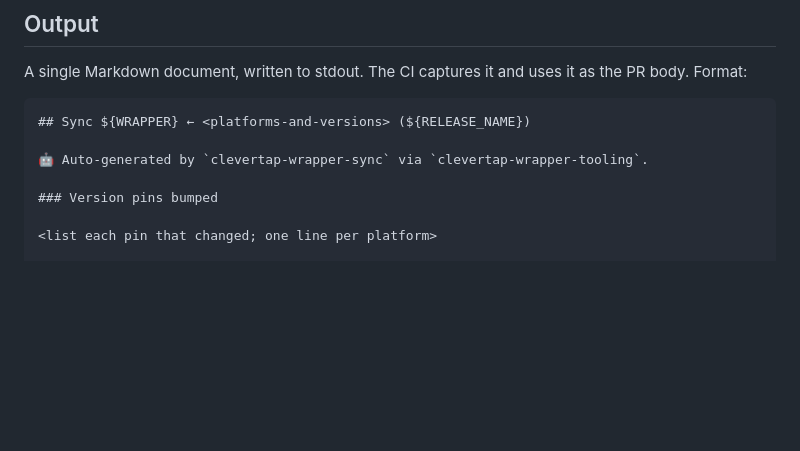
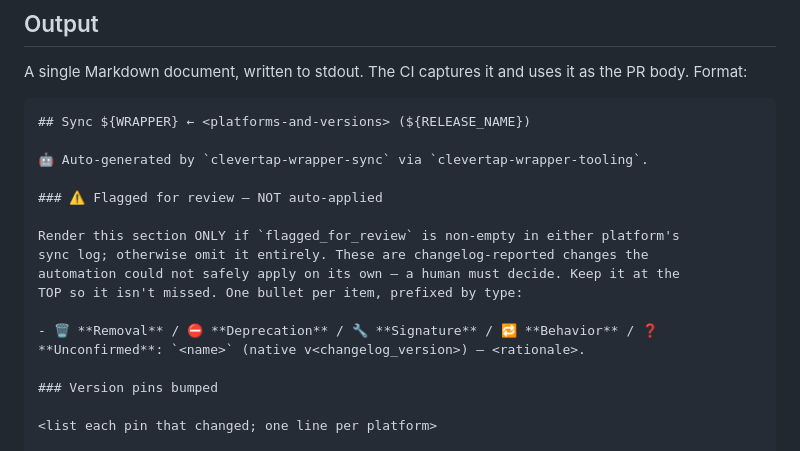
Before and after one commit to CleverTap/clevertap-wrapper-tooling, a Markdown page: prompts/pr-description.md, the part around the change. GitHub-like rendering; blank space fills up the shorter version.

```diff
--- a/prompts/pr-description.md
+++ b/prompts/pr-description.md
@@ -18,6 +18,15 @@ A single Markdown document, written to stdout. The CI captures it and uses it as
 ## Sync ${WRAPPER} ← <platforms-and-versions> (${RELEASE_NAME})
 
 🤖 Auto-generated by `clevertap-wrapper-sync` via `clevertap-wrapper-tooling`.
+
+### ⚠️ Flagged for review — NOT auto-applied
+
+Render this section ONLY if `flagged_for_review` is non-empty in either platform's
+sync log; otherwise omit it entirely. These are changelog-reported changes the
+automation could not safely apply on its own — a human must decide. Keep it at the
+TOP so it isn't missed. One bullet per item, prefixed by type:
+
+- 🗑️ **Removal** / ⛔ **Deprecation** / 🔧 **Signature** / 🔁 **Behavior** / ❓ **Unconfirmed**: `<name>` (native v<changelog_version>) — <rationale>.
 
 ### Version pins bumped
 
```
Also changed, not shown: prompts/sync-orchestrator-flutter.md (+17 -2 lines).
